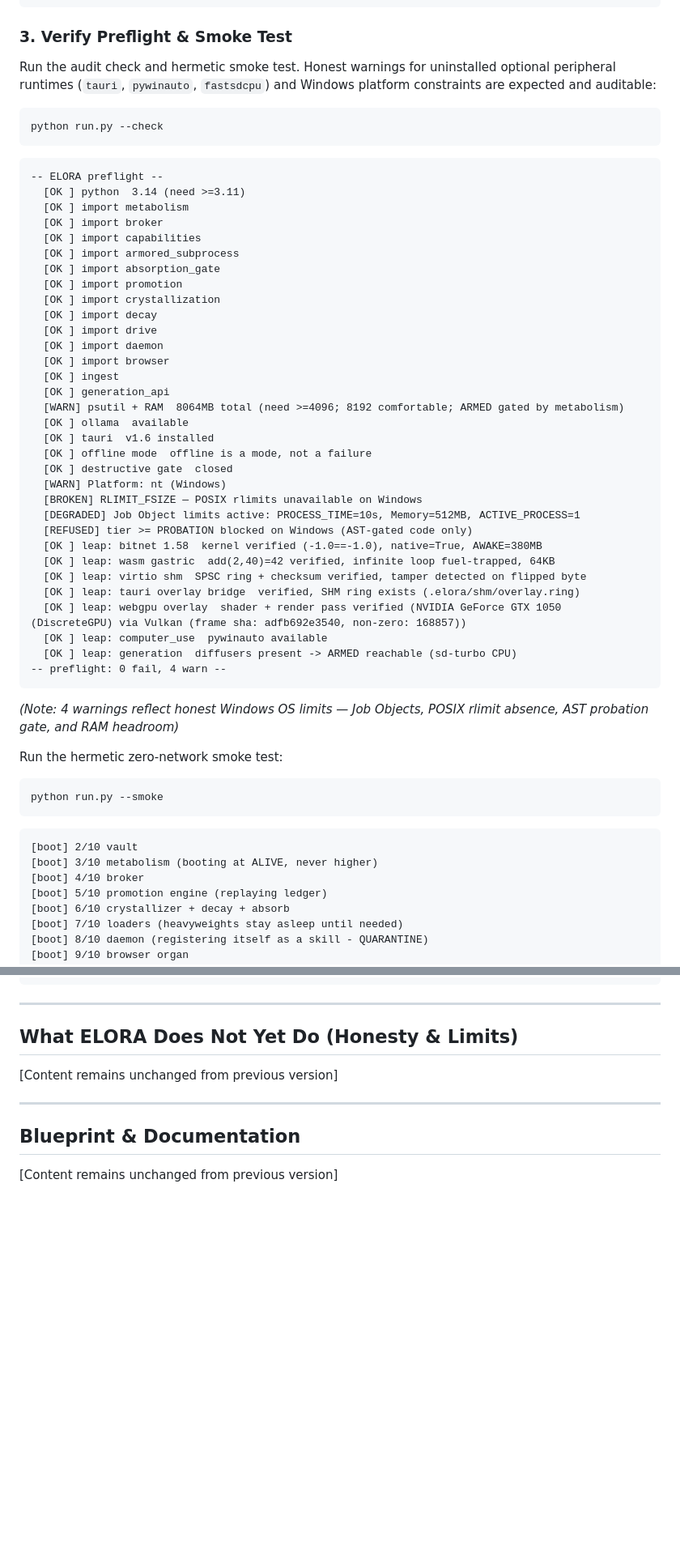
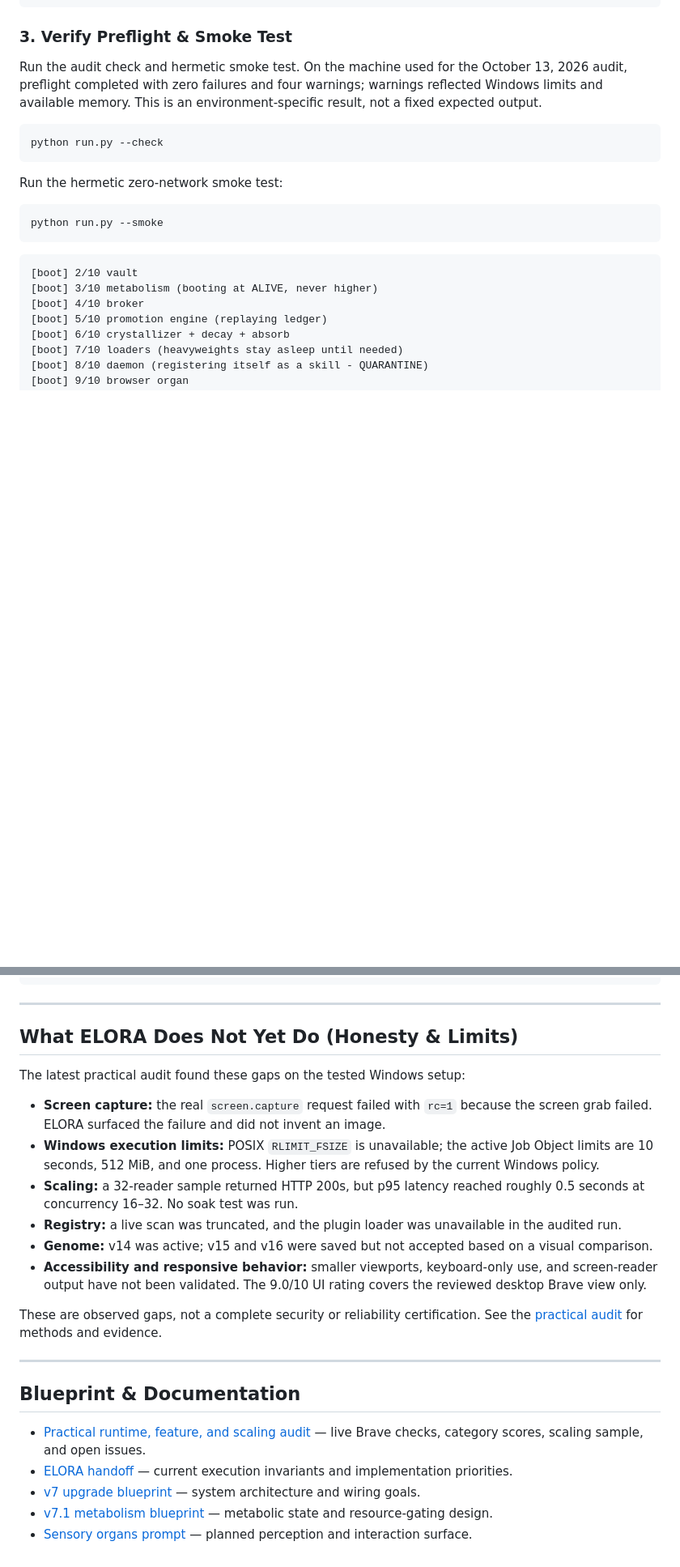
Before and after one commit to XXHimanshuXX/ELORA-WORKSPACE, a Markdown page: README.md, 2 parts joined by grey strips. Shown at 81% size. Drawn GitHub-style; blank space fills up the shorter version.

````diff
--- a/README.md
+++ b/README.md
@@ -140,48 +180,11 @@ python tools/build_native.py
 ```
 
 ### 3. Verify Preflight & Smoke Test
-Run the audit check and hermetic smoke test. Honest warnings for uninstalled optional peripheral runtimes (`tauri`, `pywinauto`, `fastsdcpu`) and Windows platform constraints are expected and auditable:
+Run the audit check and hermetic smoke test. On the machine used for the October 13, 2026 audit, preflight completed with zero failures and four warnings; warnings reflected Windows limits and available memory. This is an environment-specific result, not a fixed expected output.
 
 ```bash
 python run.py --check
 ```
-
-```text
--- ELORA preflight --
-  [OK ] python  3.14 (need >=3.11)
-  [OK ] import metabolism
-  [OK ] import broker
-  [OK ] import capabilities
-  [OK ] import armored_subprocess
-  [OK ] import absorption_gate
-  [OK ] import promotion
-  [OK ] import crystallization
-  [OK ] import decay
-  [OK ] import drive
-  [OK ] import daemon
-  [OK ] import browser
-  [OK ] ingest
-  [OK ] generation_api
-  [WARN] psutil + RAM  8064MB total (need >=4096; 8192 comfortable; ARMED gated by metabolism)
-  [OK ] ollama  available
-  [OK ] tauri  v1.6 installed
-  [OK ] offline mode  offline is a mode, not a failure
-  [OK ] destructive gate  closed
-  [WARN] Platform: nt (Windows)
-  [BROKEN] RLIMIT_FSIZE — POSIX rlimits unavailable on Windows
-  [DEGRADED] Job Object limits active: PROCESS_TIME=10s, Memory=512MB, ACTIVE_PROCESS=1
-  [REFUSED] tier >= PROBATION blocked on Windows (AST-gated code only)
-  [OK ] leap: bitnet 1.58  kernel verified (-1.0==-1.0), native=True, AWAKE=380MB
-  [OK ] leap: wasm gastric  add(2,40)=42 verified, infinite loop fuel-trapped, 64KB
-  [OK ] leap: virtio shm  SPSC ring + checksum verified, tamper detected on flipped byte
-  [OK ] leap: tauri overlay bridge  verified, SHM ring exists (.elora/shm/overlay.ring)
-  [OK ] leap: webgpu overlay  shader + render pass verified (NVIDIA GeForce GTX 1050 (DiscreteGPU) via Vulkan (frame sha: adfb692e3540, non-zero: 168857))
-  [OK ] leap: computer_use  pywinauto available
-  [OK ] leap: generation  diffusers present -> ARMED reachable (sd-turbo CPU)
--- preflight: 0 fail, 4 warn --
-```
-
-*(Note: 4 warnings reflect honest Windows OS limits — Job Objects, POSIX rlimit absence, AST probation gate, and RAM headroom)*
 
 Run the hermetic zero-network smoke test:
 ```bash
@@ -248,10 +251,23 @@ python run.py --brain bitnet --once
 
 ## What ELORA Does Not Yet Do (Honesty & Limits)
 
-[Content remains unchanged from previous version]
+The latest practical audit found these gaps on the tested Windows setup:
+
+- **Screen capture:** the real `screen.capture` request failed with `rc=1` because the screen grab failed. ELORA surfaced the failure and did not invent an image.
+- **Windows execution limits:** POSIX `RLIMIT_FSIZE` is unavailable; the active Job Object limits are 10 seconds, 512 MiB, and one process. Higher tiers are refused by the current Windows policy.
+- **Scaling:** a 32-reader sample returned HTTP 200s, but p95 latency reached roughly 0.5 seconds at concurrency 16–32. No soak test was run.
+- **Registry:** a live scan was truncated, and the plugin loader was unavailable in the audited run.
+- **Genome:** v14 was active; v15 and v16 were saved but not accepted based on a visual comparison.
+- **Accessibility and responsive behavior:** smaller viewports, keyboard-only use, and screen-reader output have not been validated. The 9.0/10 UI rating covers the reviewed desktop Brave view only.
+
+These are observed gaps, not a complete security or reliability certification. See the [practical audit](ELORA_PRACTICAL_AUDIT_2026-10-13.md) for methods and evidence.
 
 ---
 
 ## Blueprint & Documentation
 
-[Content remains unchanged from previous version]
+- [Practical runtime, feature, and scaling audit](ELORA_PRACTICAL_AUDIT_2026-10-13.md) — live Brave checks, category scores, scaling sample, and open issues.
+- [ELORA handoff](ELORA_HANDOFF.md) — current execution invariants and implementation priorities.
+- [v7 upgrade blueprint](docs/ELORA-TRUE-BLUEPRINT-V7-UPGRADE.md) — system architecture and wiring goals.
+- [v7.1 metabolism blueprint](docs/ELORA-TRUE-BLUEPRINT-V7-1-METABOLISM.md) — metabolic state and resource-gating design.
+- [Sensory organs prompt](prompts/v8-sensory-organs-and-world-interaction.md) — planned perception and interaction surface.
````
Also changed, not shown: other parts of README.md (+52 -12 lines), ELORA_PRACTICAL_AUDIT_2026-10-13.md (+3 -2 lines).
